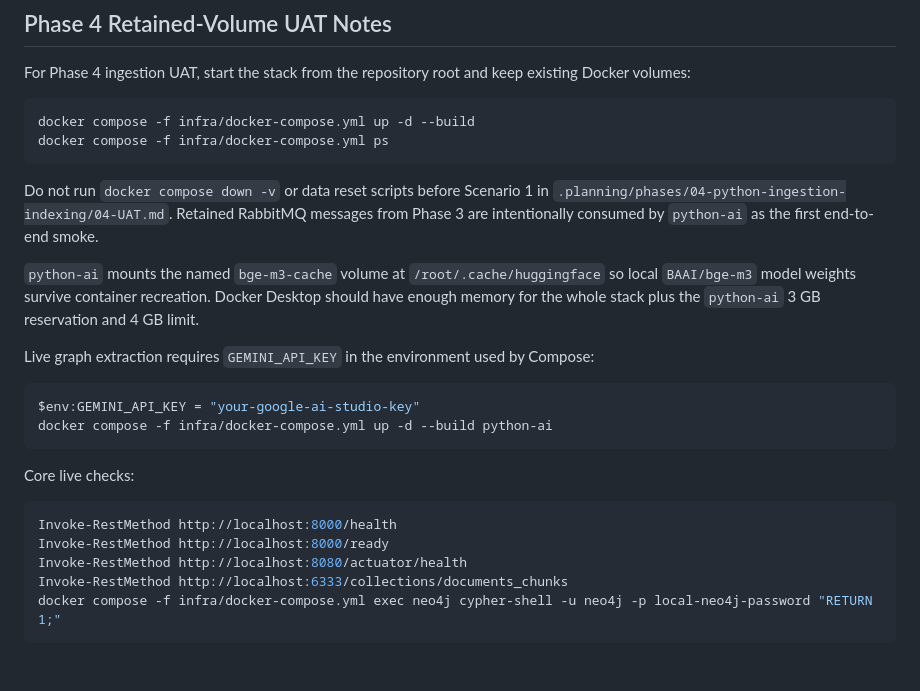
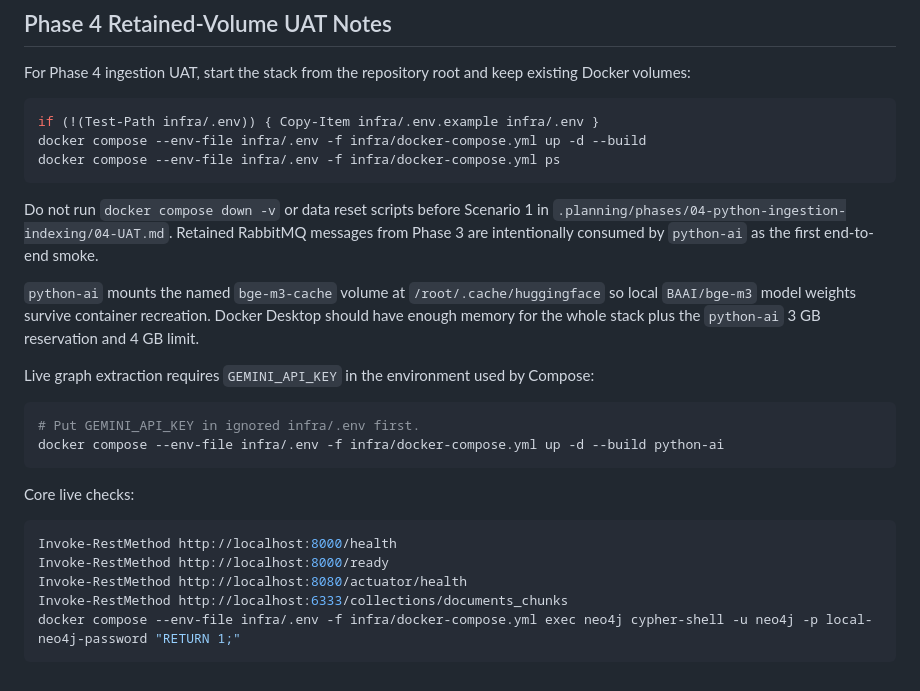
Before and after one commit to DITEKmax/corp-rag, a Markdown page: infra/README.md, the part around the change. Drawn GitHub-style.

Commit message:
docs(04-08): clarify UAT env file setup
- Use ignored infra/.env for retained-volume UAT secrets
- Run Compose with explicit env-file in UAT commands
- Keep Gemini and admin setup out of tracked files

````diff
--- a/infra/README.md
+++ b/infra/README.md
@@ -54,8 +54,9 @@ Prometheus/Grafana добавляются в Phase 7 (Evaluation & Observability
 For Phase 4 ingestion UAT, start the stack from the repository root and keep existing Docker volumes:
 
 ```powershell
-docker compose -f infra/docker-compose.yml up -d --build
-docker compose -f infra/docker-compose.yml ps
+if (!(Test-Path infra/.env)) { Copy-Item infra/.env.example infra/.env }
+docker compose --env-file infra/.env -f infra/docker-compose.yml up -d --build
+docker compose --env-file infra/.env -f infra/docker-compose.yml ps
 ```
 
 Do not run `docker compose down -v` or data reset scripts before Scenario 1 in `.planning/phases/04-python-ingestion-indexing/04-UAT.md`. Retained RabbitMQ messages from Phase 3 are intentionally consumed by `python-ai` as the first end-to-end smoke.
@@ -65,8 +66,8 @@ Do not run `docker compose down -v` or data reset scripts before Scenario 1 in `
 Live graph extraction requires `GEMINI_API_KEY` in the environment used by Compose:
 
 ```powershell
-$env:GEMINI_API_KEY = "your-google-ai-studio-key"
-docker compose -f infra/docker-compose.yml up -d --build python-ai
+# Put GEMINI_API_KEY in ignored infra/.env first.
+docker compose --env-file infra/.env -f infra/docker-compose.yml up -d --build python-ai
 ```
 
 Core live checks:
@@ -76,5 +77,5 @@ Invoke-RestMethod http://localhost:8000/health
 Invoke-RestMethod http://localhost:8000/ready
 Invoke-RestMethod http://localhost:8080/actuator/health
 Invoke-RestMethod http://localhost:6333/collections/documents_chunks
-docker compose -f infra/docker-compose.yml exec neo4j cypher-shell -u neo4j -p local-neo4j-password "RETURN 1;"
+docker compose --env-file infra/.env -f infra/docker-compose.yml exec neo4j cypher-shell -u neo4j -p local-neo4j-password "RETURN 1;"
 ```
````
Also changed, not shown: 1 other file.
